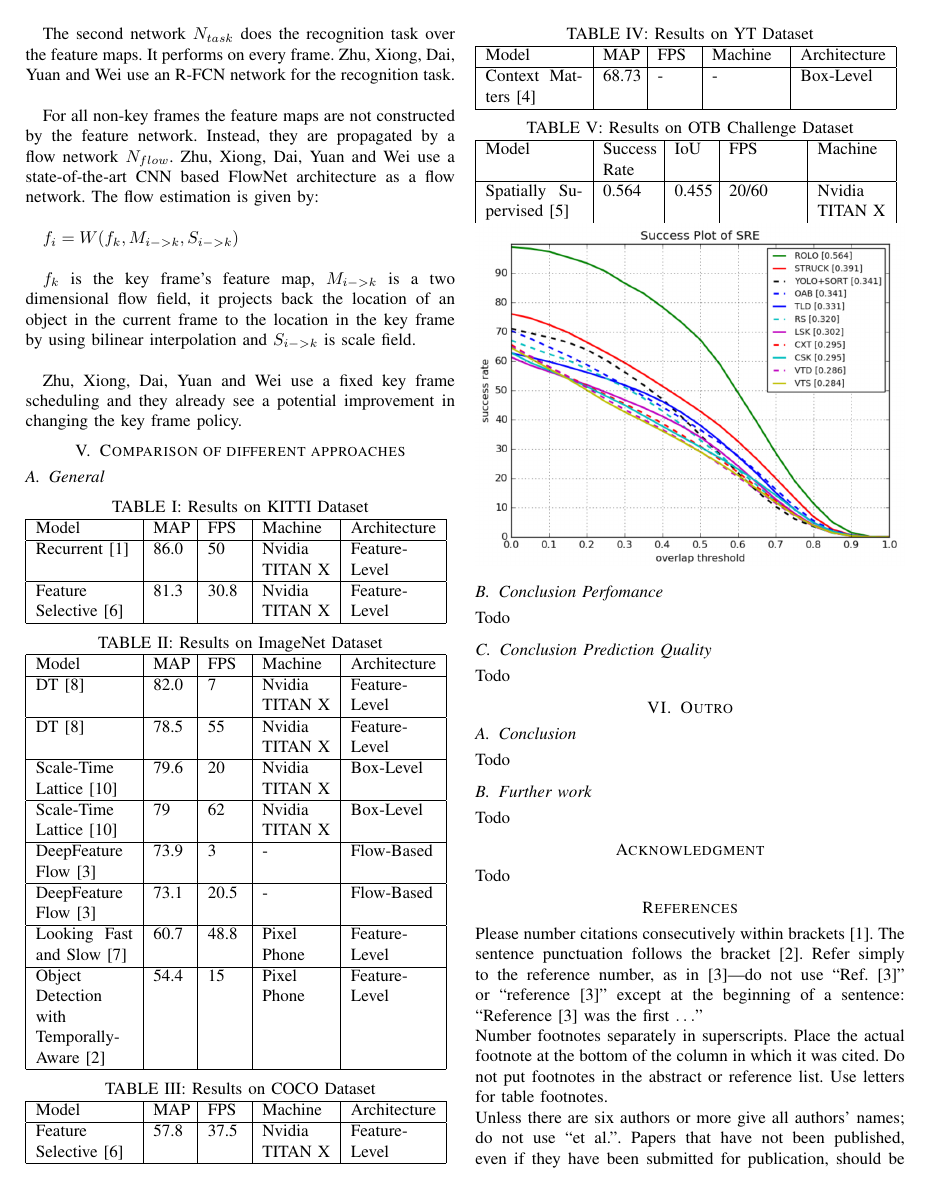
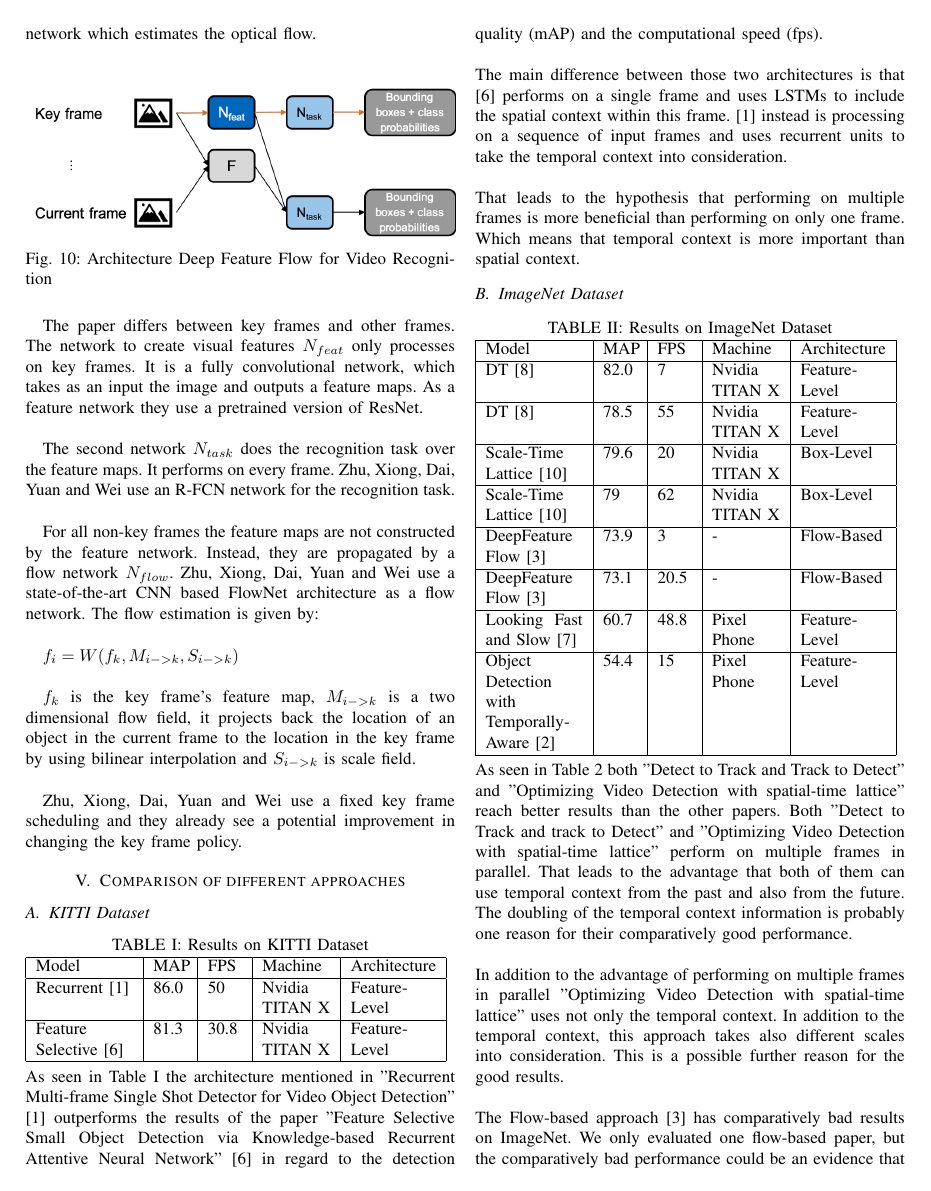
Before and after one commit to AhmadQasim/rnn-for-object-detection, a LaTeX paper (Paper/Paper_First_Draft.tex): page 6 of 7 before the commit and page 6 of 8 after it. Compiled offline with pdfLaTeX.

Commit message:
Add section 5 and 6

```diff
--- a/Paper/Paper_First_Draft.tex
+++ b/Paper/Paper_First_Draft.tex
@@ -242,7 +244,7 @@ Zhu, Xiong, Dai, Yuan and Wei use a fixed key frame scheduling and they already
 
 \section{Comparison of different approaches}
 
-\subsection{General}
+\subsection{KITTI Dataset}
 \captionof{table}{Results on KITTI Dataset}
 \begin{tabular}{ | p{2cm} | p{2em}| p{2em} | p{4em} | p{5em} | }
  \hline
@@ -252,7 +254,15 @@ Zhu, Xiong, Dai, Yuan and Wei use a fixed key frame scheduling and they already
  \hline
  Feature Selective \cite{b6} & 81.3 & 30.8 & Nvidia TITAN X & Feature-Level \\
  \hline
-\end{tabular}
+\end{tabular} \newline
+
+As seen in Table I the architecture mentioned in "Recurrent Multi-frame Single Shot Detector for Video Object Detection" [1] outperforms the results of the paper "Feature Selective Small Object Detection via Knowledge-based Recurrent Attentive Neural Network" [6] in regard to the detection quality (mAP) and the computational speed (fps). \newline
+
+The main difference between those two architectures is that [6] performs on a single frame and uses LSTMs to include the spatial context within this frame. [1] instead is processing on a sequence of input frames and uses recurrent units to take the temporal context into consideration. \newline
+
+That leads to the hypothesis that performing on multiple frames is more beneficial than performing on only one frame. Which means that temporal context is more important than spatial context.
+
+\subsection{ImageNet Dataset}
 
 \captionof{table}{Results on ImageNet Dataset}
 \begin{tabular}{ | p{2cm} | p{2em}| p{2em} | p{4em} | p{5em} | }
@@ -275,7 +285,17 @@ Zhu, Xiong, Dai, Yuan and Wei use a fixed key frame scheduling and they already
  \hline
  Object Detection with Temporally-Aware \cite{b2} & 54.4 & 15 & Pixel Phone & Feature-Level \\
  \hline
-\end{tabular}
+\end{tabular} \newline
+
+As seen in Table 2 both "Detect to Track and Track to Detect" and "Optimizing Video Detection with spatial-time lattice" reach better results than the other papers. Both "Detect to Track and track to Detect" and "Optimizing Video Detection with spatial-time lattice" perform on multiple frames in parallel. That leads to the advantage that both of them can use temporal context from the past and also from the future. The doubling of the temporal context information is probably one reason for their comparatively good performance. \newline
+
+In addition to the advantage of performing on multiple frames in parallel "Optimizing Video Detection with spatial-time lattice" uses not only the temporal context. In addition to the temporal context, this approach takes also different scales into consideration. This is a possible further reason for the good results. \newline
+
+The Flow-based approach [3] has comparatively bad results on ImageNet. We only evaluated one flow-based paper, but the comparatively bad performance could be an evidence that flow-based approaches' benefit in comparison to recurrent approaches does not exist or is very small. \newline
+
+"Looking Fast and Slow: Memory-Guided Mobile Video Object Detection" and "Mobile Video Object Detection with Temporally-Aware Feature Maps" cannot be compared to the other 3 approaches because they are running on mobile devices, which have pretty less computational power than the GPUs which are used by the other papers. Evaluating the comparatively bad results of "Mobile Video Object Detection with Temporally-Aware Feature Maps", leads to the hypothesis that the use of multiple LSTMs after every feature map is not so beneficial.
+
+\subsection{Results on COCO Dataset}
 
 \captionof{table}{Results on COCO Dataset}
 \begin{tabular}{ | p{2cm} | p{2em}| p{2em} | p{4em} | p{5em} | }
@@ -293,4 +315,3 @@ Zhu, Xiong, Dai, Yuan and Wei use a fixed key frame scheduling and they already
  \hline
  Context Matters \cite{b4} & 68.73 & - & - & Box-Level \\
  \hline
-\end{tabular}
@@ -302,17 +327,10 @@ Zhu, Xiong, Dai, Yuan and Wei use a fixed key frame scheduling and they already
  \hline
  Spatially Supervised \cite{b5} & 0.564 & 0.455 & 20/60 & Nvidia TITAN X \\
  \hline
-\end{tabular}
-\includegraphics[width=\columnwidth]{otb-challenge-results}
+\end{tabular} \newline
 
-\subsection{Conclusion Perfomance}
-Todo
-
-\subsection{Conclusion Prediction Quality}
-Todo
-
+Out of the paper which are mentioned in this paper only "Spatially Supervised Recurrent Convolutional Neural Networks for Visual Object Tracking" uses the OTB Challenge Dataset to evaluate their results. Unfortunately, they are only doing a comparison with non-recurrent approaches.
 
 \section{Outro}
 
 \subsection{Conclusion}
-Todo
```
Also changed, not shown: Paper/Paper_First_Draft.pdf, Paper/Paper_First_Draft.tex (17 more changed lines), 3 other files.
